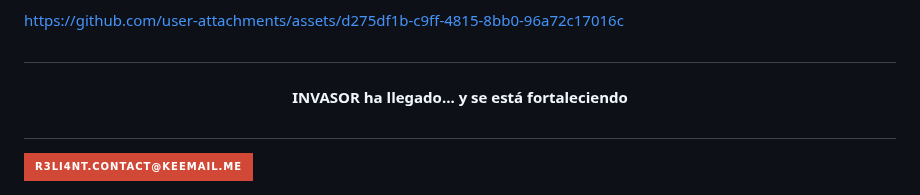
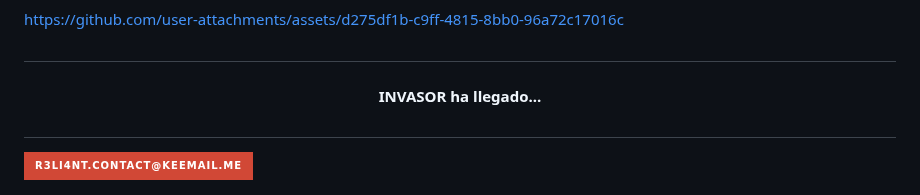
Before and after one commit to R3LI4NT/Invasor, a Markdown page: README.md, the part around the change. GitHub-like rendering; badges without logos.

```diff
--- a/README.md
+++ b/README.md
@@ -224,7 +224,7 @@ https://github.com/user-attachments/assets/d275df1b-c9ff-4815-8bb0-96a72c17016c
 
 <h1 align="center"></h1>
 
-<h4 align="center">INVASOR ha llegado... y se está fortaleciendo</h4>
+<h4 align="center">INVASOR ha llegado...</h4>
 
 <h1 align="center"></h1>
 
```
